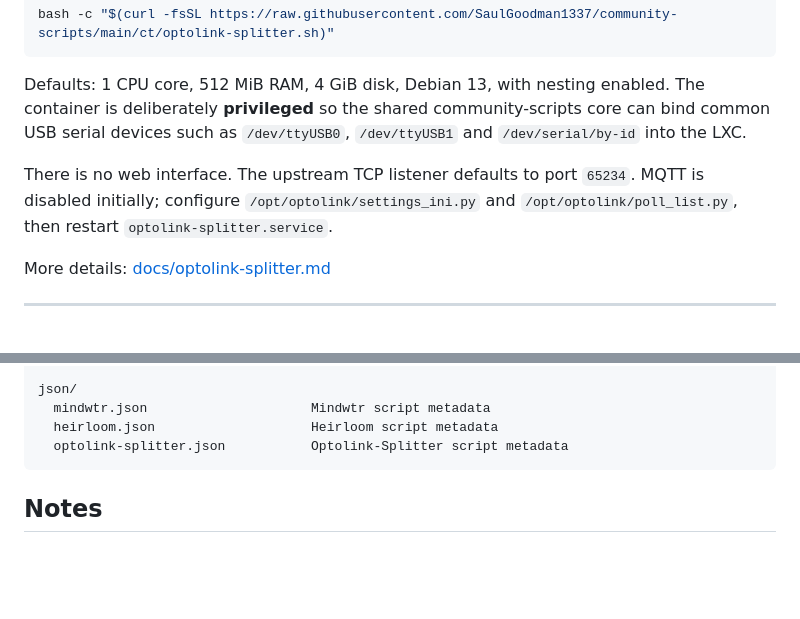
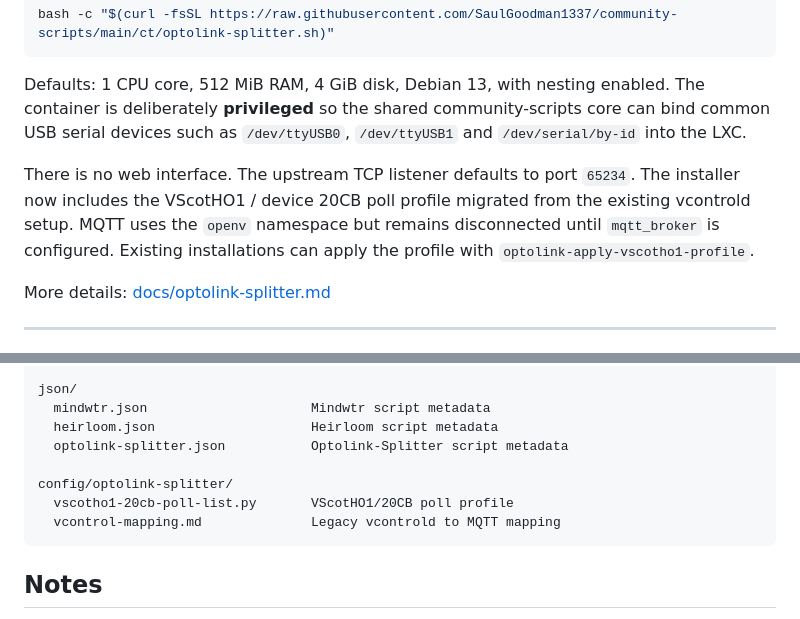
Before and after one commit to SaulGoodman1337/community-scripts, a Markdown page: README.md, 2 parts joined by grey strips. Rendered like a GitHub page; blank space fills up the shorter version.

Commit message:
Document Optolink VScotHO1 profile

````diff
--- a/README.md
+++ b/README.md
@@ -93,7 +93,7 @@ bash -c "$(curl -fsSL https://raw.githubusercontent.com/SaulGoodman1337/communit
 
 Defaults: 1 CPU core, 512 MiB RAM, 4 GiB disk, Debian 13, with nesting enabled. The container is deliberately **privileged** so the shared community-scripts core can bind common USB serial devices such as `/dev/ttyUSB0`, `/dev/ttyUSB1` and `/dev/serial/by-id` into the LXC.
 
-There is no web interface. The upstream TCP listener defaults to port `65234`. MQTT is disabled initially; configure `/opt/optolink/settings_ini.py` and `/opt/optolink/poll_list.py`, then restart `optolink-splitter.service`.
+There is no web interface. The upstream TCP listener defaults to port `65234`. The installer now includes the VScotHO1 / device 20CB poll profile migrated from the existing vcontrold setup. MQTT uses the `openv` namespace but remains disconnected until `mqtt_broker` is configured. Existing installations can apply the profile with `optolink-apply-vscotho1-profile`.
 
 More details: [docs/optolink-splitter.md](docs/optolink-splitter.md)
 
@@ -255,6 +255,10 @@ json/
   mindwtr.json                     Mindwtr script metadata
   heirloom.json                    Heirloom script metadata
   optolink-splitter.json           Optolink-Splitter script metadata
+
+config/optolink-splitter/
+  vscotho1-20cb-poll-list.py       VScotHO1/20CB poll profile
+  vcontrol-mapping.md              Legacy vcontrold to MQTT mapping
 ```
 
 ## Notes
````
